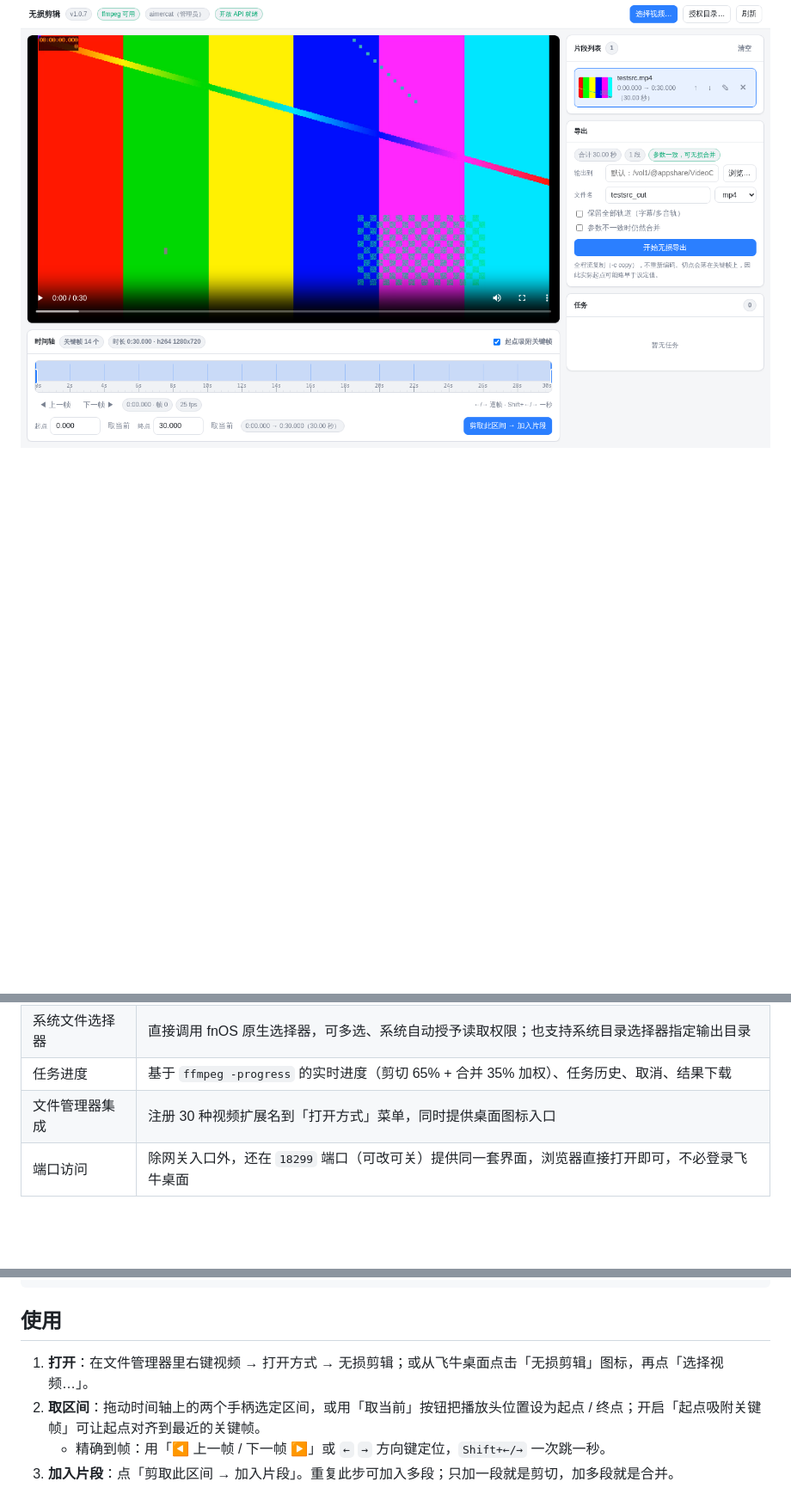
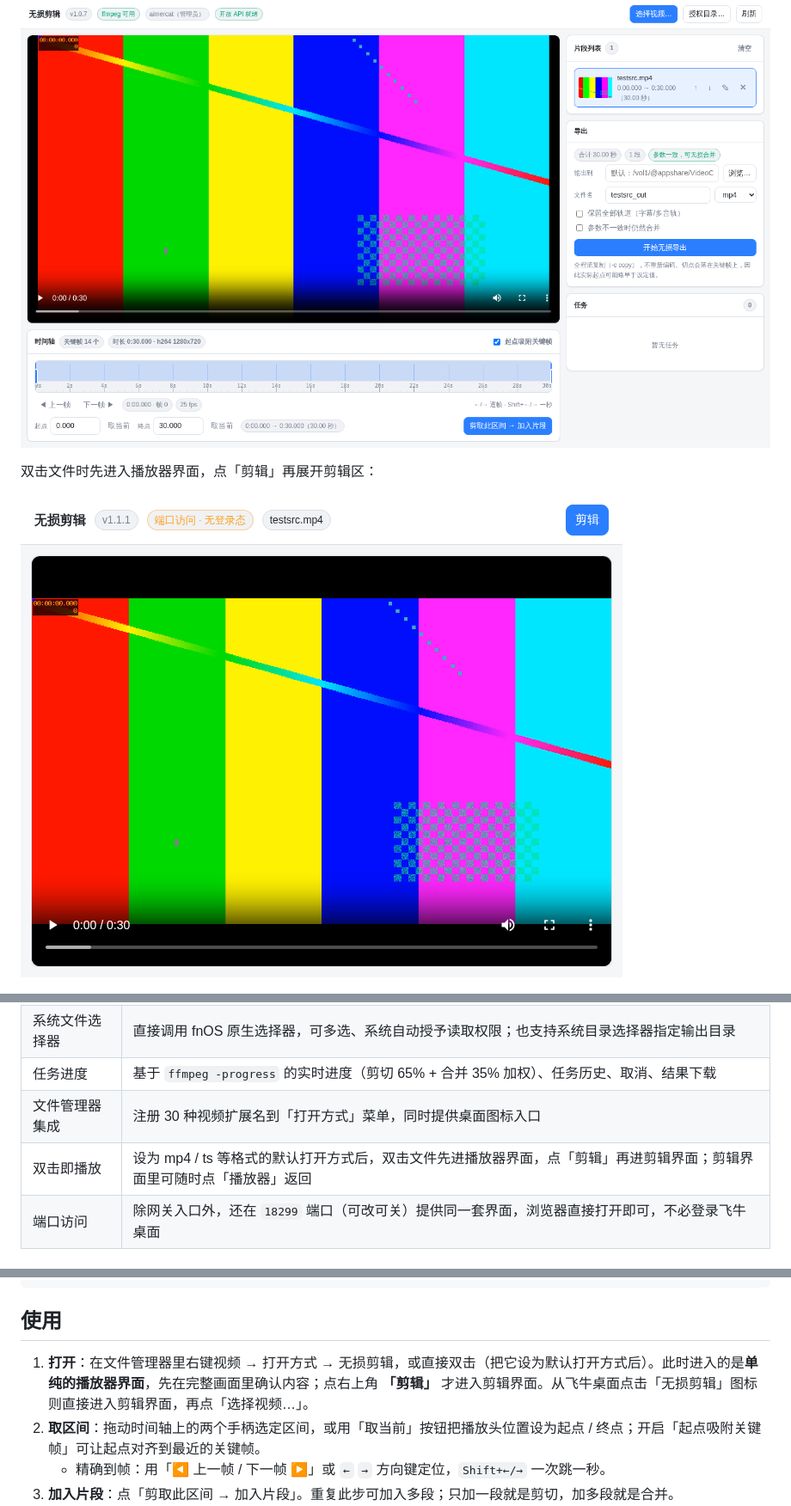
Before and after one commit to aimercat1994/fnos-videocut, a Markdown page: README.md, 3 parts joined by grey strips. Shown at 86% size. Rendered like a GitHub page; pictures changed too: docs/screen-player.png (added); blank space fills up the shorter version.

```diff
--- a/README.md
+++ b/README.md
@@ -9,6 +9,10 @@
 > 项目地址：<https://github.com/aimercat1994/fnos-videocut>　·　问题反馈与建议请提 [Issue](../../issues)
 
 ![桌面窗口](docs/screen-1440.png)
+
+双击文件时先进入播放器界面，点「剪辑」再展开剪辑区：
+
+![播放器界面](docs/screen-player.png)
 
 ![打开方式小窗](docs/screen-700.png)
 
@@ -26,6 +30,7 @@
 | 系统文件选择器 | 直接调用 fnOS 原生选择器，可多选、系统自动授予读取权限；也支持系统目录选择器指定输出目录 |
 | 任务进度 | 基于 `ffmpeg -progress` 的实时进度（剪切 65% + 合并 35% 加权）、任务历史、取消、结果下载 |
 | 文件管理器集成 | 注册 30 种视频扩展名到「打开方式」菜单，同时提供桌面图标入口 |
+| 双击即播放 | 设为 mp4 / ts 等格式的默认打开方式后，双击文件先进播放器界面，点「剪辑」再进剪辑界面；剪辑界面里可随时点「播放器」返回 |
 | 端口访问 | 除网关入口外，还在 `18299` 端口（可改可关）提供同一套界面，浏览器直接打开即可，不必登录飞牛桌面 |
 
 ## 安装
@@ -55,7 +60,7 @@ fnpack build -d .
 
 ## 使用
 
-1. **打开**：在文件管理器里右键视频 → 打开方式 → 无损剪辑；或从飞牛桌面点击「无损剪辑」图标，再点「选择视频…」。
+1. **打开**：在文件管理器里右键视频 → 打开方式 → 无损剪辑，或直接双击（把它设为默认打开方式后）。此时进入的是**单纯的播放器界面**，先在完整画面里确认内容；点右上角 **「剪辑」** 才进入剪辑界面。从飞牛桌面点击「无损剪辑」图标则直接进入剪辑界面，再点「选择视频…」。
 2. **取区间**：拖动时间轴上的两个手柄选定区间，或用「取当前」按钮把播放头位置设为起点 / 终点；开启「起点吸附关键帧」可让起点对齐到最近的关键帧。
    - 精确到帧：用「◀ 上一帧 / 下一帧 ▶」或 `←` `→` 方向键定位，`Shift+←/→` 一次跳一秒。
 3. **加入片段**：点「剪取此区间 → 加入片段」。重复此步可加入多段；只加一段就是剪切，加多段就是合并。
```
Also changed, not shown: 4 other files.
